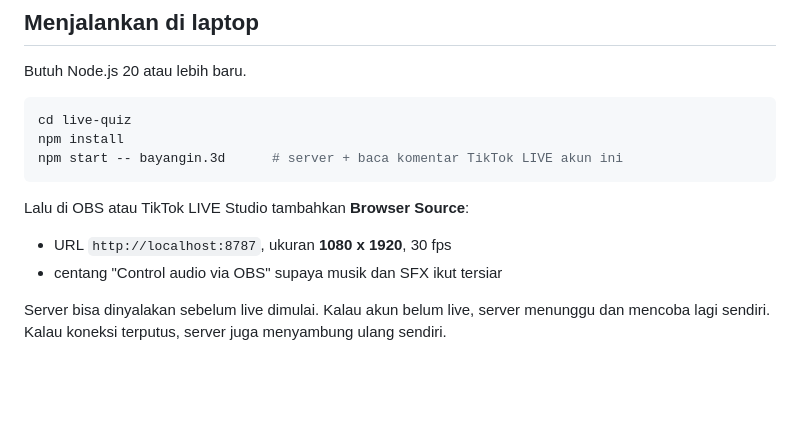
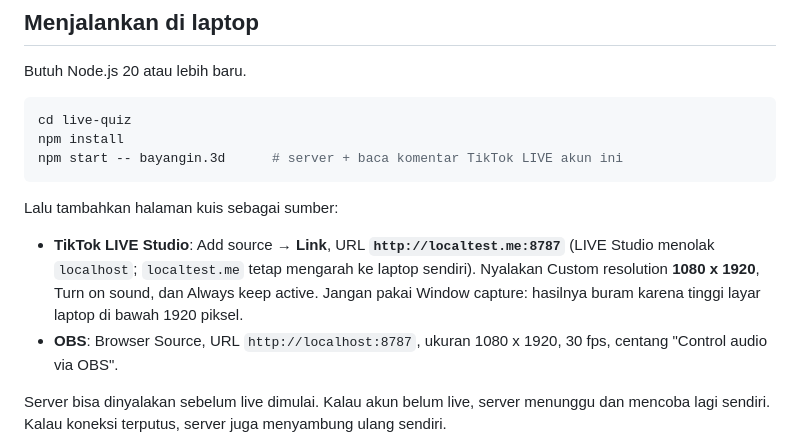
Before and after one commit to luciferdana/bayangin-aja, a Markdown page: live-quiz/README.md, the part around the change. Rendered like a GitHub page; blank space fills up the shorter version.

Commit message:
Kuis live: README, cara pasang di TikTok LIVE Studio lewat localtest.me
Co-Authored-By: Claude Opus 5.5 <noreply@anthropic.com>
Claude-Session: https://claude.ai/code/session_01X4eYdQ2VdTfREmNPi5Vt2x

````diff
--- a/live-quiz/README.md
+++ b/live-quiz/README.md
@@ -14,10 +14,14 @@ npm install
 npm start -- bayangin.3d      # server + baca komentar TikTok LIVE akun ini
 ```
 
-Lalu di OBS atau TikTok LIVE Studio tambahkan **Browser Source**:
+Lalu tambahkan halaman kuis sebagai sumber:
 
-- URL `http://localhost:8787`, ukuran **1080 x 1920**, 30 fps
-- centang "Control audio via OBS" supaya musik dan SFX ikut tersiar
+- **TikTok LIVE Studio**: Add source → **Link**, URL **`http://localtest.me:8787`**
+  (LIVE Studio menolak `localhost`; `localtest.me` tetap mengarah ke laptop sendiri).
+  Nyalakan Custom resolution **1080 x 1920**, Turn on sound, dan Always keep active.
+  Jangan pakai Window capture: hasilnya buram karena tinggi layar laptop di bawah 1920 piksel.
+- **OBS**: Browser Source, URL `http://localhost:8787`, ukuran 1080 x 1920, 30 fps,
+  centang "Control audio via OBS".
 
 Server bisa dinyalakan sebelum live dimulai. Kalau akun belum live, server menunggu dan
 mencoba lagi sendiri. Kalau koneksi terputus, server juga menyambung ulang sendiri.
````
